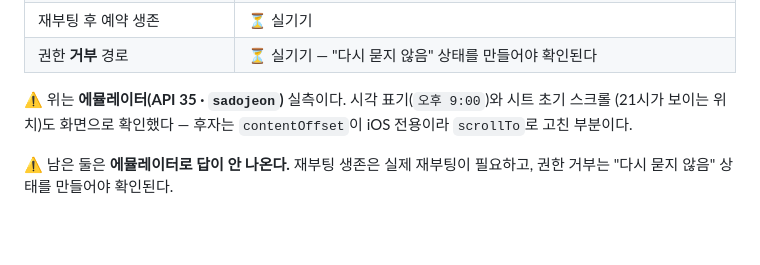
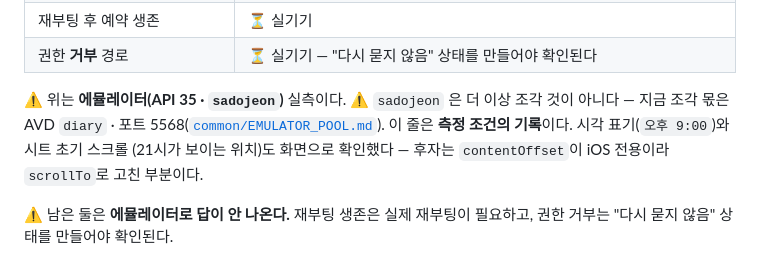
Before and after one commit to sonwheesung/diary, a Markdown page: docs/NOTIFICATION_SYSTEM.md, the part around the change. Rendered like a GitHub page; blank space fills up the shorter version.

```diff
--- a/docs/NOTIFICATION_SYSTEM.md
+++ b/docs/NOTIFICATION_SYSTEM.md
@@ -217,7 +217,8 @@ grep -o 'android:name="[A-Za-z0-9._]*permission[^"]*"'   app/build/intermediates
 | 재부팅 후 예약 생존 | ⏳ 실기기 |
 | 권한 **거부** 경로 | ⏳ 실기기 — "다시 묻지 않음" 상태를 만들어야 확인된다 |
 
-⚠ 위는 **에뮬레이터(API 35 · `sadojeon`)** 실측이다. 시각 표기(`오후 9:00`)와 시트 초기 스크롤
+⚠ 위는 **에뮬레이터(API 35 · `sadojeon`)** 실측이다. ⚠ `sadojeon` 은 더 이상 조각 것이 아니다 —
+지금 조각 몫은 AVD `diary` · 포트 5568([`common/EMULATOR_POOL.md`](file:///C:/project/common/EMULATOR_POOL.md)). 이 줄은 **측정 조건의 기록**이다. 시각 표기(`오후 9:00`)와 시트 초기 스크롤
 (21시가 보이는 위치)도 화면으로 확인했다 — 후자는 `contentOffset`이 iOS 전용이라 `scrollTo`로
 고친 부분이다.
 
```
Also changed, not shown: docs/AI_REPORT_SYSTEM.md (+4 -0 lines).
